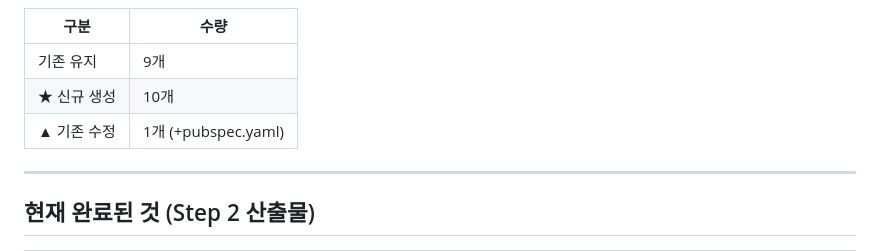
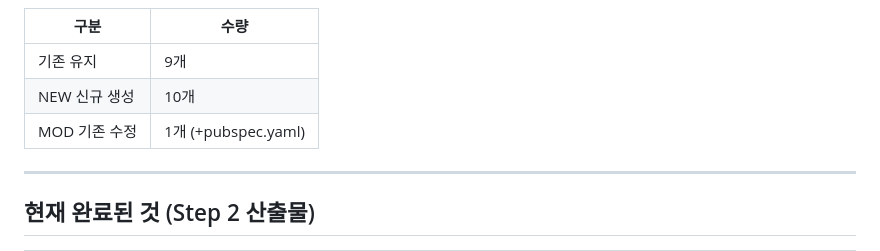
Before and after one commit to mingunkim123/Ondevice-Legder-Agent, a Markdown page: docs/step3.md, the part around one of its changes. Rendered like a GitHub page.

```diff
--- a/docs/step3.md
+++ b/docs/step3.md
@@ -61,8 +110,8 @@ apps/mobile/lib/
 | 구분 | 수량 |
 |------|------|
 | 기존 유지 | 9개 |
-| ★ 신규 생성 | 10개 |
-| ▲ 기존 수정 | 1개 (+pubspec.yaml) |
+| NEW 신규 생성 | 10개 |
+| MOD 기존 수정 | 1개 (+pubspec.yaml) |
 
 ---
 
```
Also changed, not shown: other parts of docs/step3.md (+96 -47 lines).
